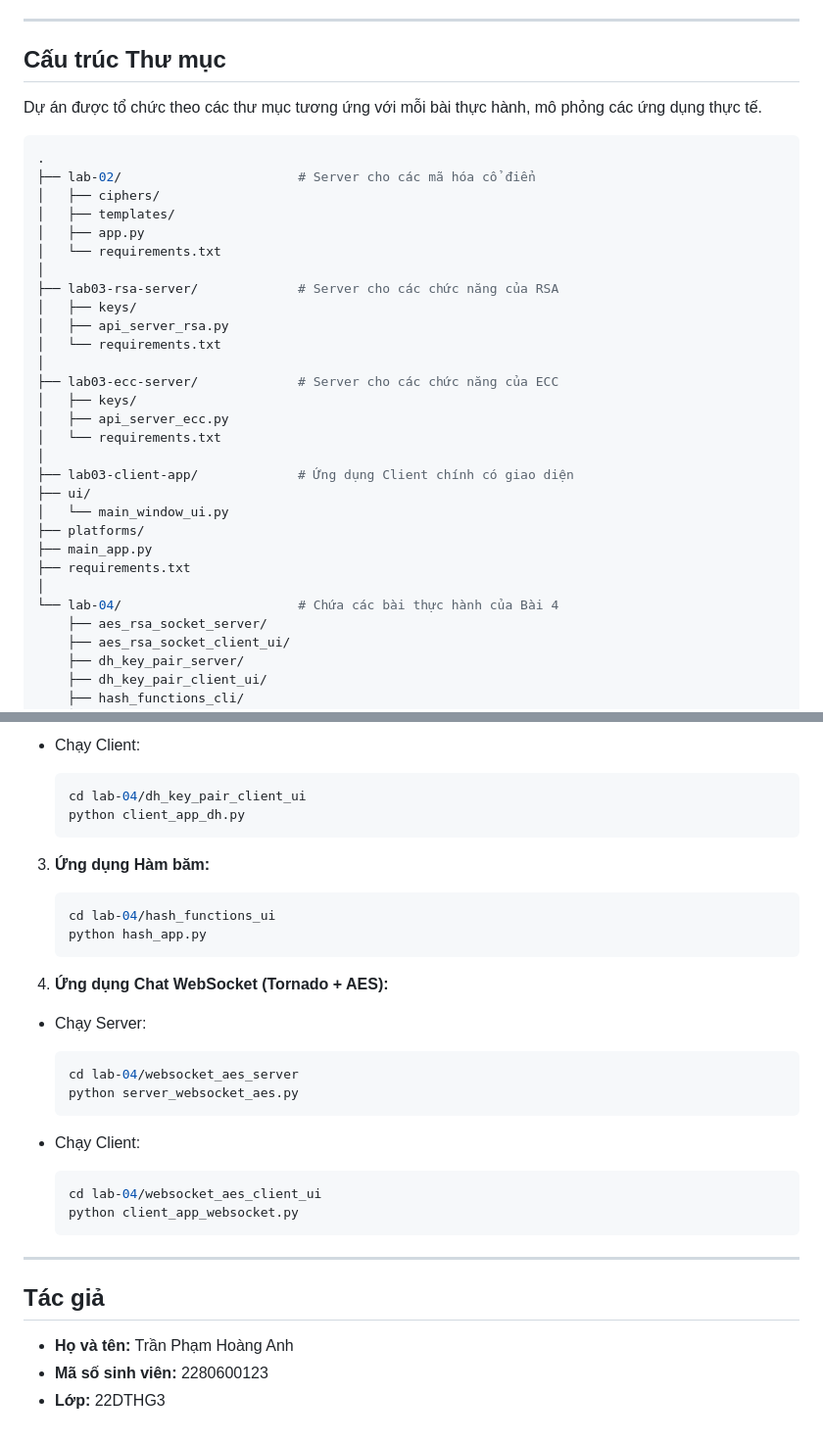
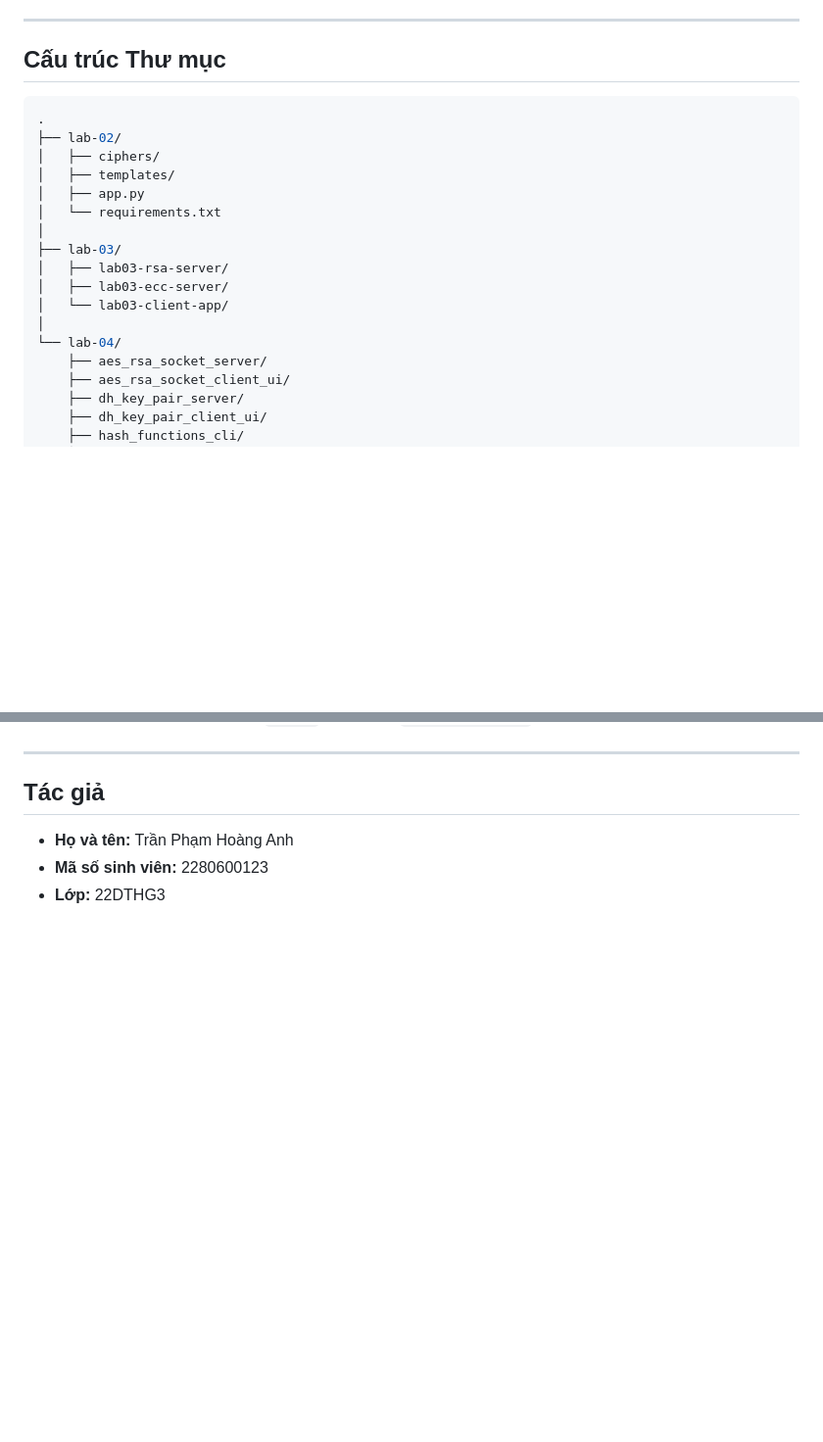
Before and after one commit to HoaqAnh/bmtt-nc-hutech-2280600123, a Markdown page: README.md, 2 parts joined by grey strips. Shown at 98% size. Drawn GitHub-style; blank space fills up the shorter version.

````diff
--- a/README.md
+++ b/README.md
@@ -45,33 +45,20 @@ Mục tiêu của kho lưu trữ này là:
 
 ## Cấu trúc Thư mục
 
-Dự án được tổ chức theo các thư mục tương ứng với mỗi bài thực hành, mô phỏng các ứng dụng thực tế.
 ```bash
 .
-├── lab-02/                       # Server cho các mã hóa cổ điển
+├── lab-02/
 │   ├── ciphers/
 │   ├── templates/
 │   ├── app.py
 │   └── requirements.txt
 │
-├── lab03-rsa-server/             # Server cho các chức năng của RSA
-│   ├── keys/
-│   ├── api_server_rsa.py
-│   └── requirements.txt
+├── lab-03/
+│   ├── lab03-rsa-server/
+│   ├── lab03-ecc-server/
+│   └── lab03-client-app/
 │
-├── lab03-ecc-server/             # Server cho các chức năng của ECC
-│   ├── keys/
-│   ├── api_server_ecc.py
-│   └── requirements.txt
-│
-├── lab03-client-app/             # Ứng dụng Client chính có giao diện
-├── ui/
-│   └── main_window_ui.py
-├── platforms/
-├── main_app.py
-├── requirements.txt
-│
-└── lab-04/                       # Chứa các bài thực hành của Bài 4
+└── lab-04/
     ├── aes_rsa_socket_server/
     ├── aes_rsa_socket_client_ui/
     ├── dh_key_pair_server/
@@ -157,28 +91,3 @@ Khởi động các server trước khi chạy ứng dụng client tương ứng
-* Chạy Client:
-    ```bash
-    cd lab-04/dh_key_pair_client_ui
-    python client_app_dh.py
-    ```
-
-3.  **Ứng dụng Hàm băm:**
-    ```bash
-    cd lab-04/hash_functions_ui
-    python hash_app.py
-    ```
-
-4.  **Ứng dụng Chat WebSocket (Tornado + AES):**
-* Chạy Server:
-    ```bash
-    cd lab-04/websocket_aes_server
-    python server_websocket_aes.py
-    ```
-
-* Chạy Client:
-    ```bash
-    cd lab-04/websocket_aes_client_ui
-    python client_app_websocket.py
-    ```
-
 ---
 
 ## Tác giả
````
Also changed, not shown: other parts of README.md (+4 -57 lines).
